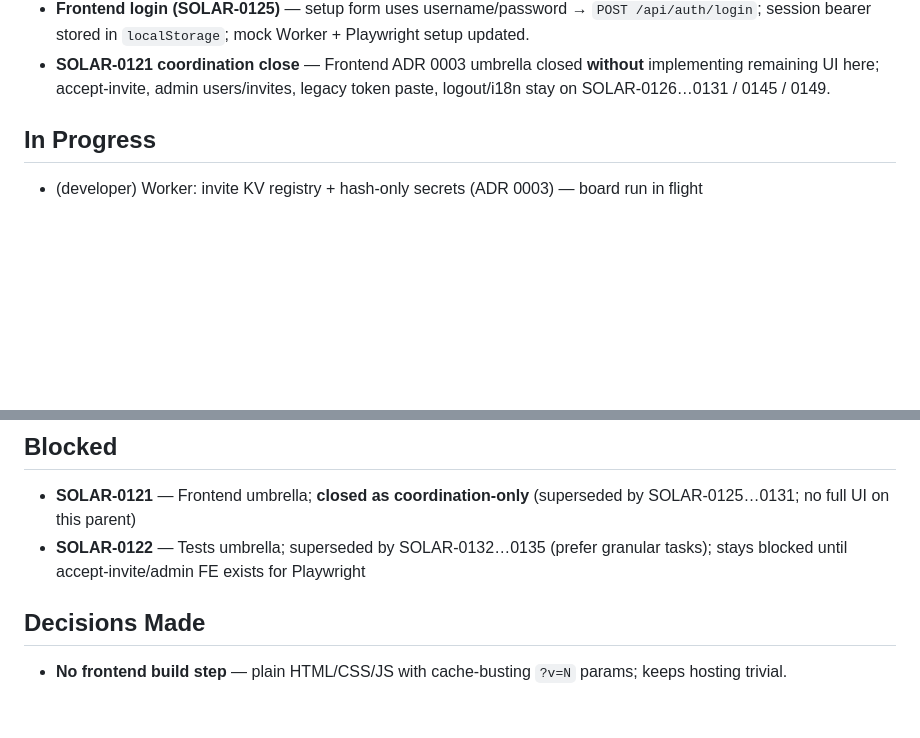
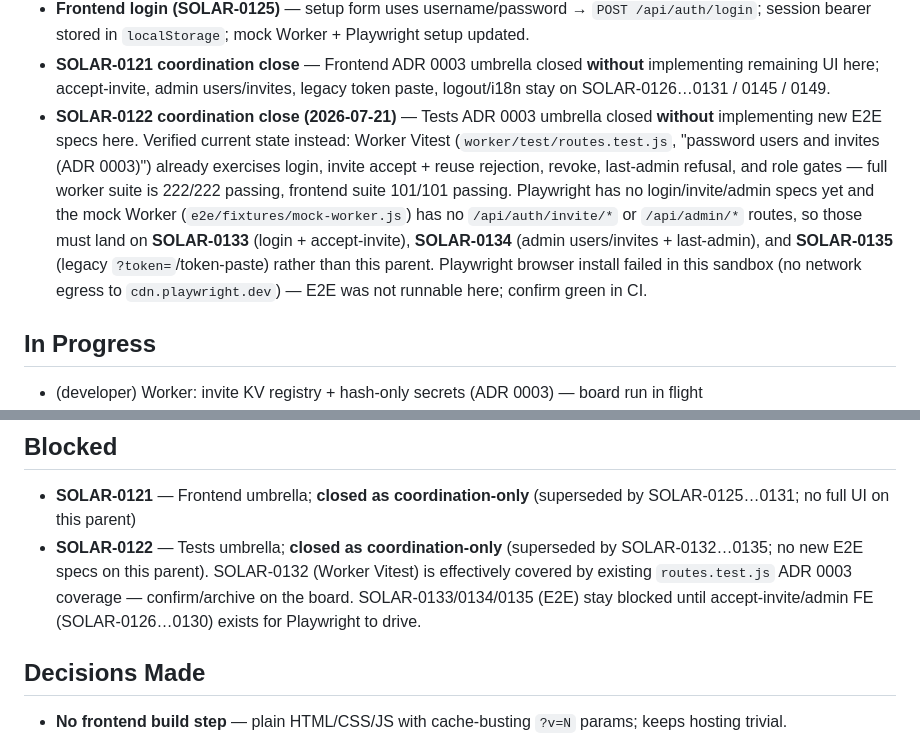
Before and after one commit to caspercba/solar, a Markdown page: STATE.md, 2 parts joined by grey strips. Rendered like a GitHub page; blank space fills up the shorter version.

```diff
--- a/STATE.md
+++ b/STATE.md
@@ -77,6 +77,7 @@ _Last updated: 2026-07-21 (SOLAR-0121 coordination close)_
 - **Worker ADR 0003 on `main`** — `users.js`, `invites.js`, `/api/auth/*`, `/api/me`, `/api/admin/users`, `/api/admin/invites` (+ Vitest coverage) landed; prior “no Worker code” gap is closed.
 - **Frontend login (SOLAR-0125)** — setup form uses username/password → `POST /api/auth/login`; session bearer stored in `localStorage`; mock Worker + Playwright setup updated.
 - **SOLAR-0121 coordination close** — Frontend ADR 0003 umbrella closed **without** implementing remaining UI here; accept-invite, admin users/invites, legacy token paste, logout/i18n stay on SOLAR-0126…0131 / 0145 / 0149.
+- **SOLAR-0122 coordination close (2026-07-21)** — Tests ADR 0003 umbrella closed **without** implementing new E2E specs here. Verified current state instead: Worker Vitest (`worker/test/routes.test.js`, "password users and invites (ADR 0003)") already exercises login, invite accept + reuse rejection, revoke, last-admin refusal, and role gates — full worker suite is 222/222 passing, frontend suite 101/101 passing. Playwright has no login/invite/admin specs yet and the mock Worker (`e2e/fixtures/mock-worker.js`) has no `/api/auth/invite/*` or `/api/admin/*` routes, so those must land on **SOLAR-0133** (login + accept-invite), **SOLAR-0134** (admin users/invites + last-admin), and **SOLAR-0135** (legacy `?token=`/token-paste) rather than this parent. Playwright browser install failed in this sandbox (no network egress to `cdn.playwright.dev`) — E2E was not runnable here; confirm green in CI.
 
 ## In Progress
 
@@ -125,7 +126,7 @@ _Priority order. Phases 1–4 and ADR 0002 Phases 1–2 are complete at v1.3.0.
 ## Blocked
 
 - **SOLAR-0121** — Frontend umbrella; **closed as coordination-only** (superseded by SOLAR-0125…0131; no full UI on this parent)
-- **SOLAR-0122** — Tests umbrella; superseded by SOLAR-0132…0135 (prefer granular tasks); stays blocked until accept-invite/admin FE exists for Playwright
+- **SOLAR-0122** — Tests umbrella; **closed as coordination-only** (superseded by SOLAR-0132…0135; no new E2E specs on this parent). SOLAR-0132 (Worker Vitest) is effectively covered by existing `routes.test.js` ADR 0003 coverage — confirm/archive on the board. SOLAR-0133/0134/0135 (E2E) stay blocked until accept-invite/admin FE (SOLAR-0126…0130) exists for Playwright to drive.
 
 ## Decisions Made
 
```
Also changed, not shown: other parts of STATE.md (+1 -1 lines), PLAN.md (+3 -1 lines).
